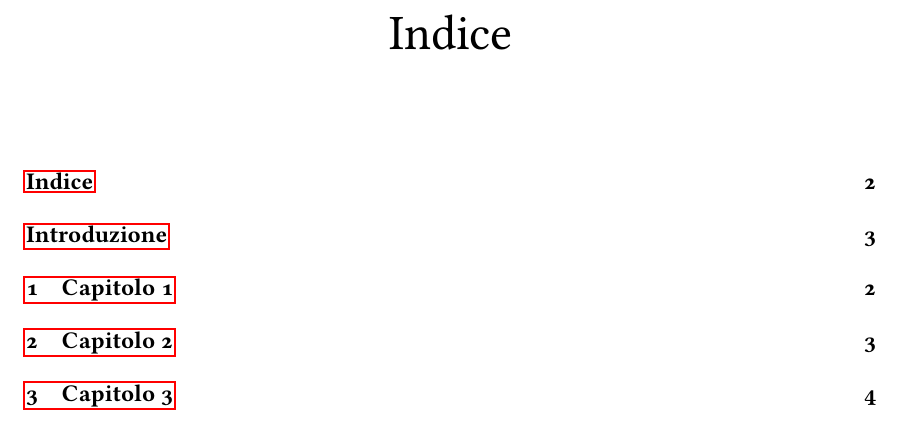
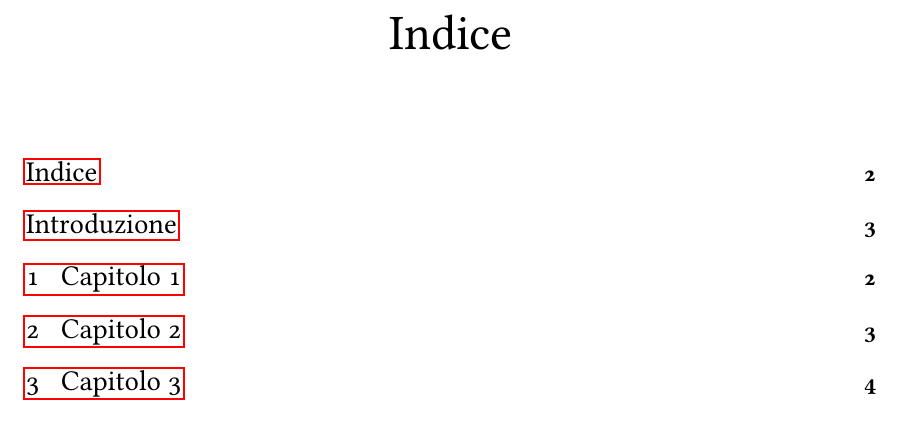
Before and after one commit to NicoMontali/Repository, a LaTeX book (main.tex): part of page 2 of 8, cut so that both start at the same text. Compiled offline with pdfLaTeX.

Commit message:
Updates from Overleaf

```diff
--- a/main.tex
+++ b/main.tex
@@ -10,7 +10,11 @@
 \usepackage{graphicx, wrapfig} %gestione immagini e grafiche
 \graphicspath{  {./images/}  } %cartella delle immagini
 
-\usepackage{titlesec} %le impostazioni default del package titlesec
+\usepackage{tocloft} %rimuove il grassetto dall'indice
+\renewcommand{\cfttoctitlefont}{\huge\centerline}
+\renewcommand{\cftchapfont}{\large}
+
+\usepackage{titlesec} %cambia le impostazioni dei titoli
 \titleformat{\chapter}[display]
 {\normalfont\huge\filcenter}{\thechapter}{20pt}{\Huge} %ho rimosso bfseries
 \titleformat{\section}                          %dalle voci contrassegnate
```
